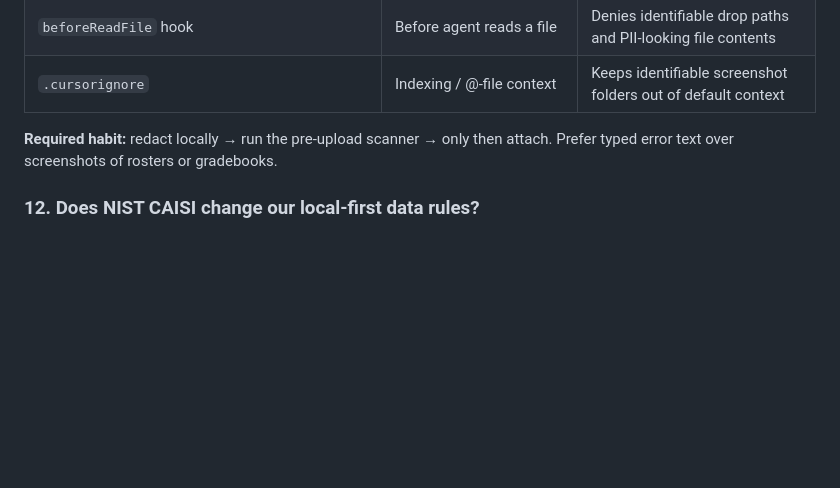
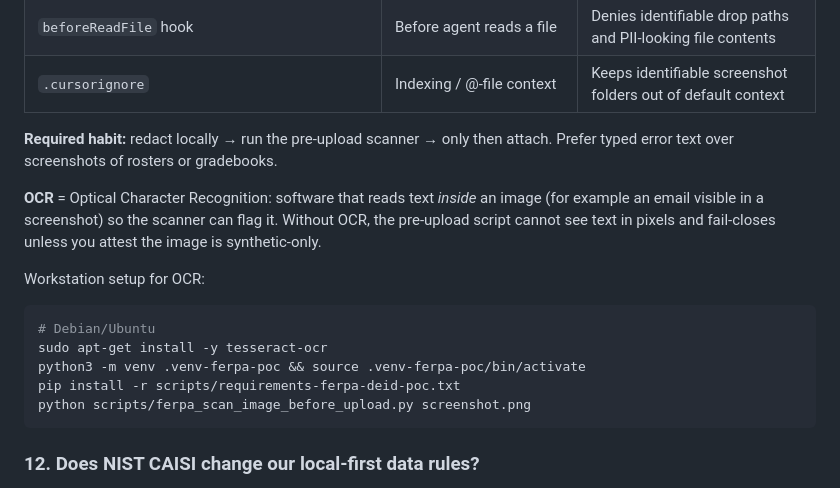
Before and after one commit to chriscastille6/SONA-System, a Markdown page: docs/HSIRB_AI_DATA_ANALYSIS_FAQ.md, the part around the change. Rendered like a GitHub page; blank space fills up the shorter version.

Commit message:
Document OCR setup for the pre-upload image PII scanner.
Explain optical character recognition in the HSIRB FAQ and add
workstation install steps for tesseract plus the local scan command.

Co-authored-by: Christopher M. Castille <christopher.castille@nicholls.edu>

````diff
--- a/docs/HSIRB_AI_DATA_ANALYSIS_FAQ.md
+++ b/docs/HSIRB_AI_DATA_ANALYSIS_FAQ.md
@@ -126,6 +126,18 @@ What we *can* enforce in this repo:
 
 **Required habit:** redact locally → run the pre-upload scanner → only then attach. Prefer typed error text over screenshots of rosters or gradebooks.
 
+**OCR** = Optical Character Recognition: software that reads text *inside* an image (for example an email visible in a screenshot) so the scanner can flag it. Without OCR, the pre-upload script cannot see text in pixels and fail-closes unless you attest the image is synthetic-only.
+
+Workstation setup for OCR:
+
+```bash
+# Debian/Ubuntu
+sudo apt-get install -y tesseract-ocr
+python3 -m venv .venv-ferpa-poc && source .venv-ferpa-poc/bin/activate
+pip install -r scripts/requirements-ferpa-deid-poc.txt
+python scripts/ferpa_scan_image_before_upload.py screenshot.png
+```
+
 ### 12. Does NIST CAISI change our local-first data rules?
 
 **Not directly.** NIST’s [Center for AI Standards and Innovation (CAISI)](https://www.nist.gov/caisi) focuses on measuring and securing **commercial AI systems**, voluntary standards, and evaluations of AI capabilities that may pose national-security-relevant risks. It is not a FERPA handbook and does not replace campus IT rules for education records.
````
